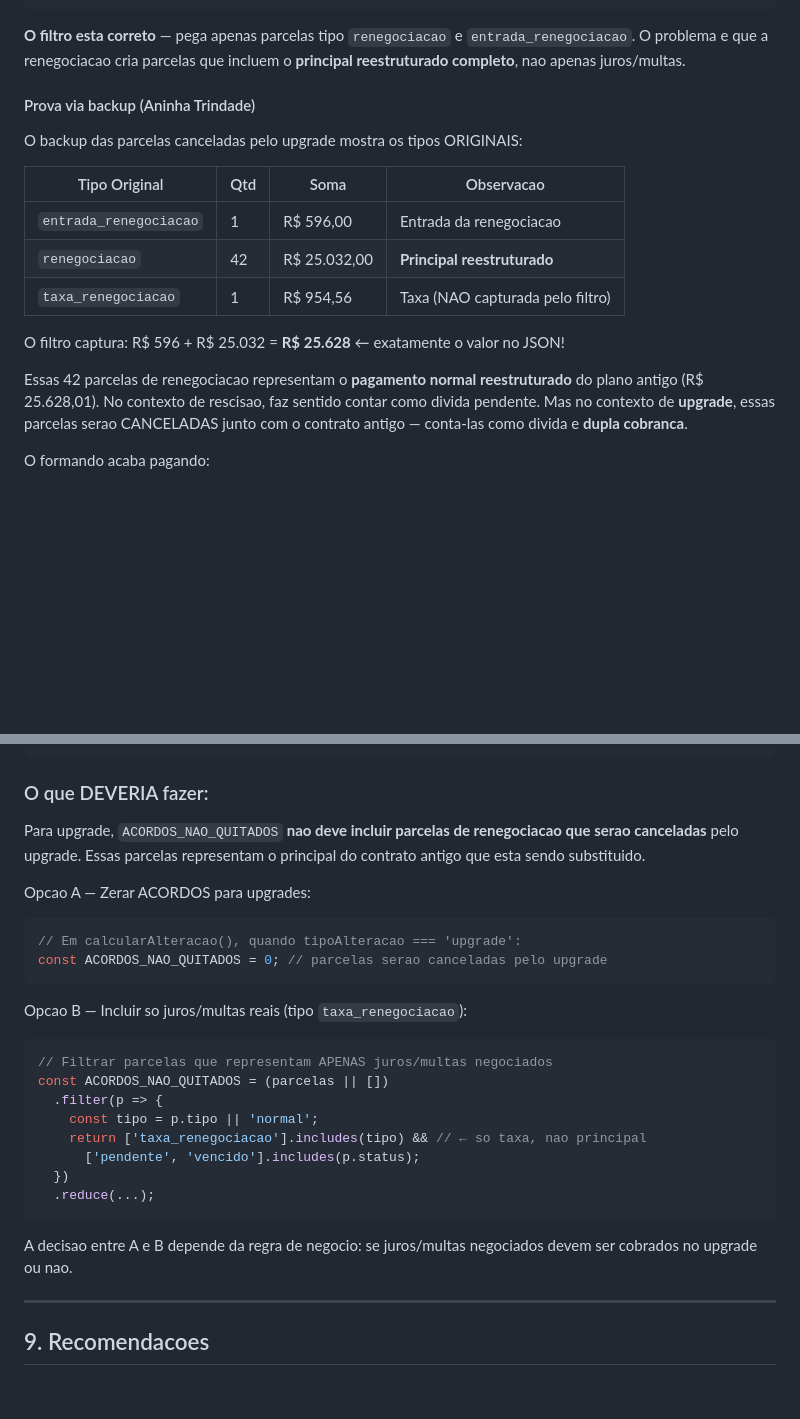
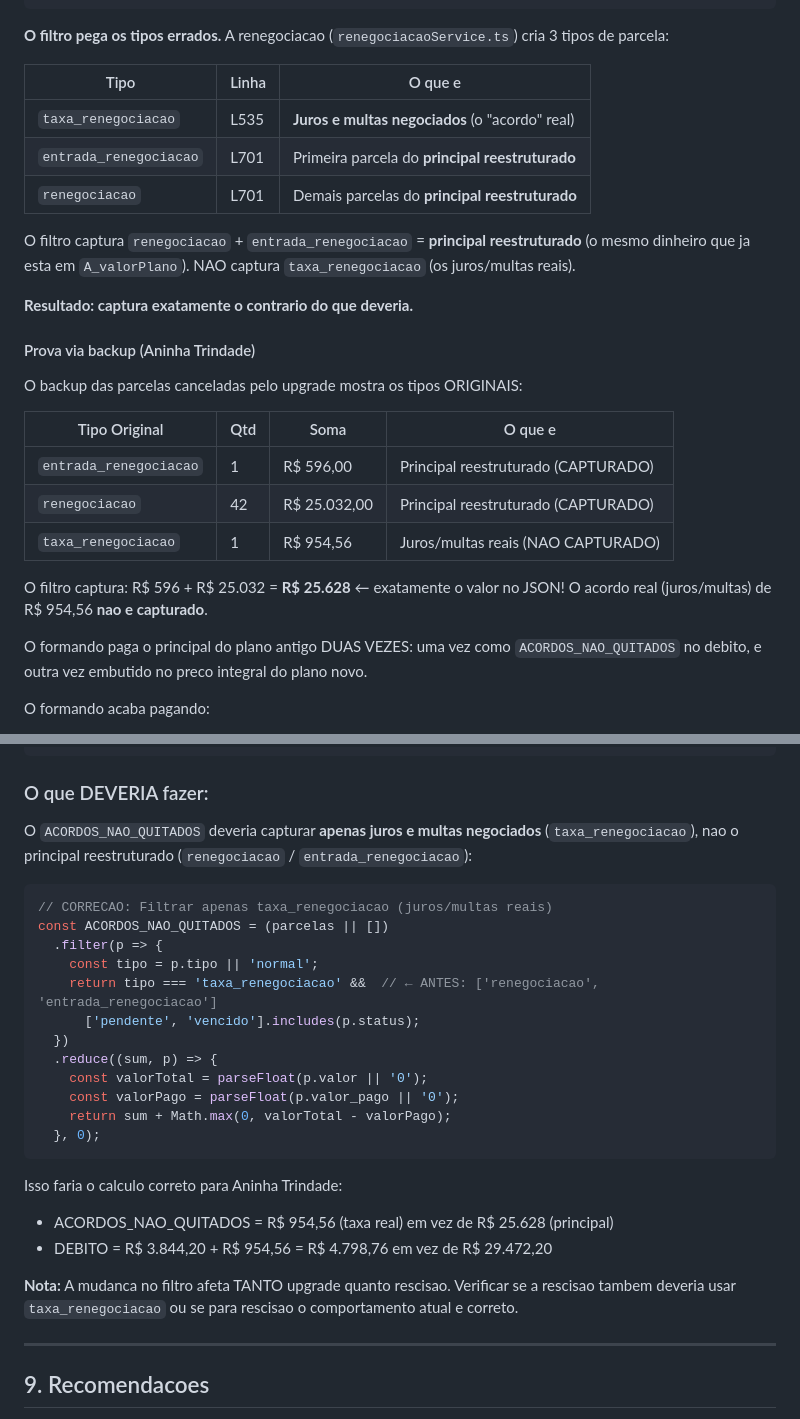
Before and after one commit to lucasaugustodev/relatorios-hub, a Markdown page: docs/analise-bug-399995-upgrade-plano.md, 2 parts joined by grey strips. Rendered like a GitHub page; blank space fills up the shorter version.

Commit message:
atualiza analise bug #399995 — filtro invertido confirmado
Co-Authored-By: Claude Opus 4.6 <noreply@anthropic.com>

````diff
--- a/docs/analise-bug-399995-upgrade-plano.md
+++ b/docs/analise-bug-399995-upgrade-plano.md
@@ -53,21 +53,32 @@ const ACORDOS_NAO_QUITADOS = (parcelas || [])
   }, 0);
 ```
 
-**O filtro esta correto** — pega apenas parcelas tipo `renegociacao` e `entrada_renegociacao`. O problema e que a renegociacao cria parcelas que incluem o **principal reestruturado completo**, nao apenas juros/multas.
+**O filtro pega os tipos errados.** A renegociacao (`renegociacaoService.ts`) cria 3 tipos de parcela:
+
+| Tipo | Linha | O que e |
+|------|-------|---------|
+| `taxa_renegociacao` | L535 | **Juros e multas negociados** (o "acordo" real) |
+| `entrada_renegociacao` | L701 | Primeira parcela do **principal reestruturado** |
+| `renegociacao` | L701 | Demais parcelas do **principal reestruturado** |
+
+O filtro captura `renegociacao` + `entrada_renegociacao` = **principal reestruturado** (o mesmo dinheiro que ja esta em `A_valorPlano`). NAO captura `taxa_renegociacao` (os juros/multas reais).
+
+**Resultado: captura exatamente o contrario do que deveria.**
 
 #### Prova via backup (Aninha Trindade)
 
 O backup das parcelas canceladas pelo upgrade mostra os tipos ORIGINAIS:
 
-| Tipo Original | Qtd | Soma | Observacao |
+| Tipo Original | Qtd | Soma | O que e |
 |---|---|---|---|
-| `entrada_renegociacao` | 1 | R$ 596,00 | Entrada da renegociacao |
-| `renegociacao` | 42 | R$ 25.032,00 | **Principal reestruturado** |
-| `taxa_renegociacao` | 1 | R$ 954,56 | Taxa (NAO capturada pelo filtro) |
+| `entrada_renegociacao` | 1 | R$ 596,00 | Principal reestruturado (CAPTURADO) |
+| `renegociacao` | 42 | R$ 25.032,00 | Principal reestruturado (CAPTURADO) |
+| `taxa_renegociacao` | 1 | R$ 954,56 | Juros/multas reais (NAO CAPTURADO) |
 
 O filtro captura: R$ 596 + R$ 25.032 = **R$ 25.628** ← exatamente o valor no JSON!
+O acordo real (juros/multas) de R$ 954,56 **nao e capturado**.
 
-Essas 42 parcelas de renegociacao representam o **pagamento normal reestruturado** do plano antigo (R$ 25.628,01). No contexto de rescisao, faz sentido contar como divida pendente. Mas no contexto de **upgrade**, essas parcelas serao CANCELADAS junto com o contrato antigo — conta-las como divida e **dupla cobranca**.
+O formando paga o principal do plano antigo DUAS VEZES: uma vez como `ACORDOS_NAO_QUITADOS` no debito, e outra vez embutido no preco integral do plano novo.
 
 O formando acaba pagando:
 1. O valor INTEGRAL do plano novo (entrada + parcelas)
@@ -264,27 +275,28 @@ A funcao `calcularAlteracao()` busca parcelas com `status === 'pago'` (linha 337
 
 ### O que DEVERIA fazer:
 
-Para upgrade, `ACORDOS_NAO_QUITADOS` **nao deve incluir parcelas de renegociacao que serao canceladas** pelo upgrade. Essas parcelas representam o principal do contrato antigo que esta sendo substituido.
+O `ACORDOS_NAO_QUITADOS` deveria capturar **apenas juros e multas negociados** (`taxa_renegociacao`), nao o principal reestruturado (`renegociacao` / `entrada_renegociacao`):
 
-Opcao A — Zerar ACORDOS para upgrades:
 ```typescript
-// Em calcularAlteracao(), quando tipoAlteracao === 'upgrade':
-const ACORDOS_NAO_QUITADOS = 0; // parcelas serao canceladas pelo upgrade
-```
-
-Opcao B — Incluir so juros/multas reais (tipo `taxa_renegociacao`):
-```typescript
-// Filtrar parcelas que representam APENAS juros/multas negociados
+// CORRECAO: Filtrar apenas taxa_renegociacao (juros/multas reais)
 const ACORDOS_NAO_QUITADOS = (parcelas || [])
   .filter(p => {
     const tipo = p.tipo || 'normal';
-    return ['taxa_renegociacao'].includes(tipo) && // ← so taxa, nao principal
+    return tipo === 'taxa_renegociacao' &&  // ← ANTES: ['renegociacao', 'entrada_renegociacao']
       ['pendente', 'vencido'].includes(p.status);
   })
-  .reduce(...);
+  .reduce((sum, p) => {
+    const valorTotal = parseFloat(p.valor || '0');
+    const valorPago = parseFloat(p.valor_pago || '0');
+    return sum + Math.max(0, valorTotal - valorPago);
+  }, 0);
 ```
 
-A decisao entre A e B depende da regra de negocio: se juros/multas negociados devem ser cobrados no upgrade ou nao.
+Isso faria o calculo correto para Aninha Trindade:
+- ACORDOS_NAO_QUITADOS = R$ 954,56 (taxa real) em vez de R$ 25.628 (principal)
+- DEBITO = R$ 3.844,20 + R$ 954,56 = R$ 4.798,76 em vez de R$ 29.472,20
+
+**Nota:** A mudanca no filtro afeta TANTO upgrade quanto rescisao. Verificar se a rescisao tambem deveria usar `taxa_renegociacao` ou se para rescisao o comportamento atual e correto.
 
 ---
 
````
